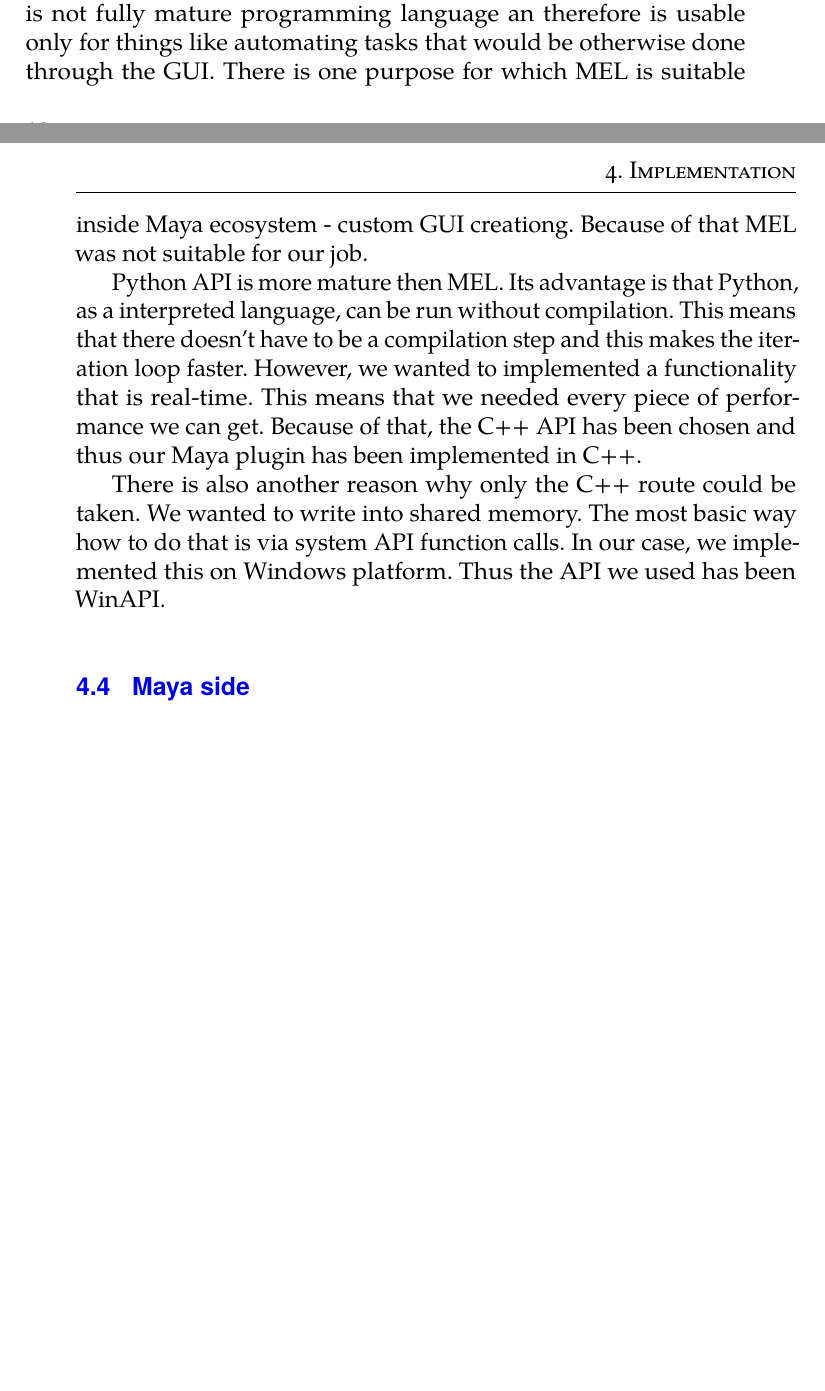
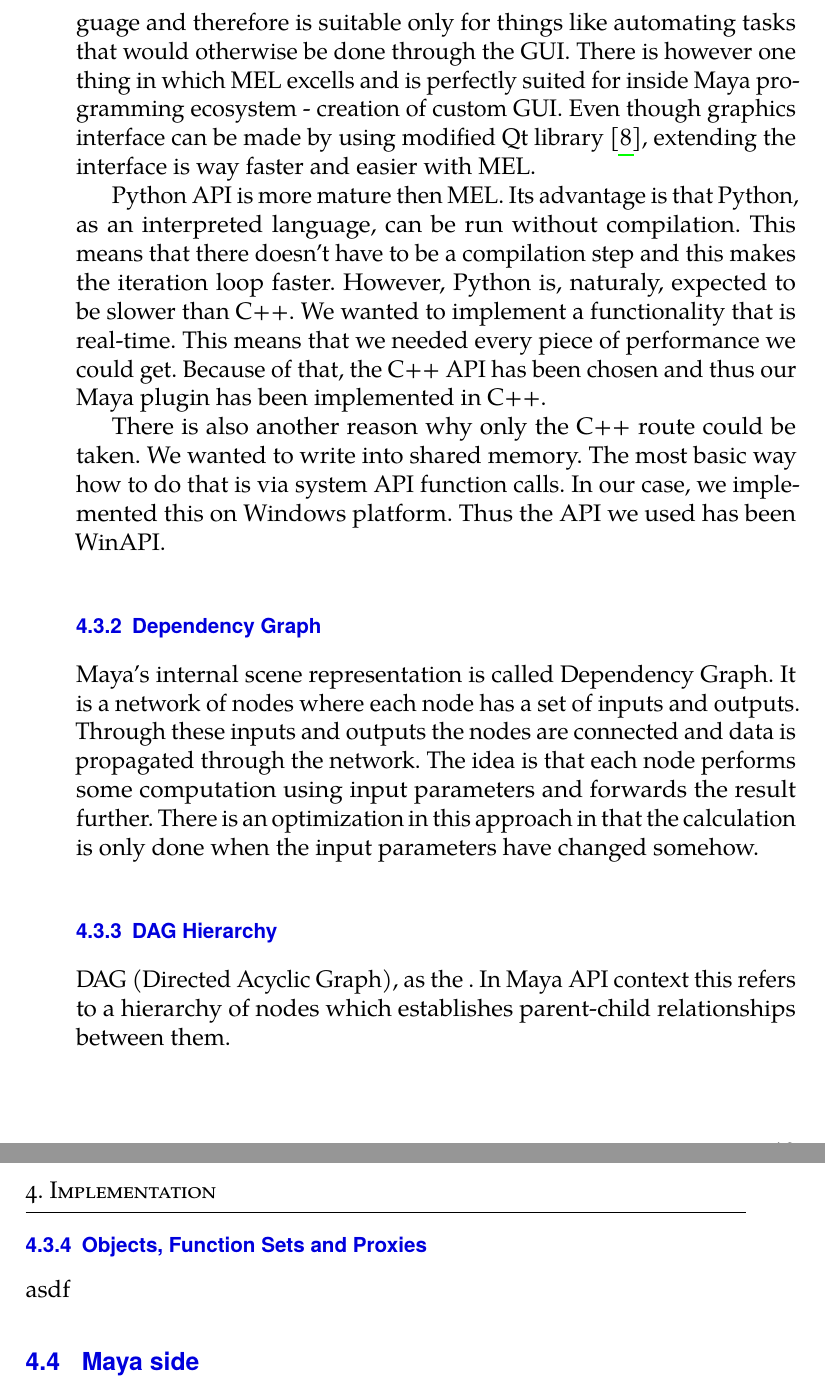
Before and after one commit to dvdkouril/master-thesis, a LaTeX thesis (thesis.tex): two parts of pages 32 and 33 of 41 before the commit and two parts of pages 33 and 34 of 41 after it, joined at a grey line, cut at the place of the change, the shorter picture padded with empty space. Compiled offline with pdfLaTeX.

Commit message:
wrote some

```diff
--- a/thesis.tex
+++ b/thesis.tex
@@ -288,14 +288,29 @@ Maya actually provides two APIs - one in Python[ref] and one in C++[ref]. In add
 
-MEL is very similar to other scripting languages like Bash. MEL is not fully mature programming language an therefore is usable only for things like automating tasks that would be otherwise done through the GUI. There is one purpose for which MEL is suitable inside Maya ecosystem - custom GUI creationg. Because of that MEL was not suitable for our job.
+% TODO: talk about plugin types: command, node
+% TODo: talk about typlessness
 
-Python API is more mature then MEL. Its advantage is that Python, as a interpreted language, can be run without compilation. This means that there doesn't have to be a compilation step and this makes the iteration loop faster. However, we wanted to implemented a functionality that is real-time. This means that we needed every piece of performance we can get. Because of that, the C++ API has been chosen and thus our Maya plugin has been implemented in C++.
+\subsection{MEL vs. Python vs. C++ in Maya}
+MEL (Maya Embedded Language) is very similar to other scripting languages like Bash or Perl. It is not fully mature programming language and therefore is suitable only for things like automating tasks that would otherwise be done through the GUI. There is however one thing in which MEL excells and is perfectly suited for inside Maya programming ecosystem - creation of custom GUI. Even though graphics interface can be made by using modified Qt library \cite{MayaQt}, extending the interface is way faster and easier with MEL.
+
+Python API is more mature then MEL. Its advantage is that Python, as an interpreted language, can be run without compilation. This means that there doesn't have to be a compilation step and this makes the iteration loop faster. However, Python is, naturaly, expected to be slower than C++. We wanted to implement a functionality that is real-time. This means that we needed every piece of performance we could get. Because of that, the C++ API has been chosen and thus our Maya plugin has been implemented in C++.
 
 There is also another reason why only the C++ route could be taken. We wanted to write into shared memory. The most basic way how to do that is via system API function calls. In our case, we implemented this on Windows platform. Thus the API we used has been WinAPI.
+
+\subsection{Dependency Graph}
+Maya's internal scene representation is called Dependency Graph. It is a network of nodes where each node has a set of inputs and outputs. Through these inputs and outputs the nodes are connected and data is propagated through the network. The idea is that each node performs some computation using input parameters and forwards the result further. There is an optimization in this approach in that the calculation is only done when the input parameters have changed somehow.
+
+\subsection{DAG Hierarchy}
+DAG (Directed Acyclic Graph), as the . In Maya API context this refers to a hierarchy of nodes which establishes parent-child relationships between them.
+
+\subsection{Objects, Function Sets and Proxies}
+asdf
 
 \section{Maya side}
 On Maya side, we will talk about the one component that belongs there from our system as can be seen on Figure X.
 %Topics - Architecture of the plugin, what parts/classes of API are used, memory layout, what I tried and didn't work.
 What we needed to do is basically scan the 3D scene graph and output positions and rotations of each macromolecule object. There are two usecases which needed to be considered. When modeling the scene, the rate of change is not that high. Usually the scene only changes very little (moving or rotating usually just one or few objects). However, we had in mind also a usecase where the animation of the scene would be outputed as well. This means that artist would create a keyframe animation of (nearly) all molecule objects and we would want to transfer the position/rotation data each frame for the animation. Obviously, for each of these use cases there are different ways how to achieve the optimal performance. In the end I settled for (todo: I don't actually know right now)
+% TODO: mention legacy viewport usage
+% TODO: MPxLocatorNode
 \section{Unity side}
 On the side of cellVIEW (or Unity), we have two components - dll plugin and a C\# script.
 Topics - Architecture of the plugin, very generally about plugins (it's just a basic C++ dll plugin), interface between C++ and C\#
```
Also changed, not shown: example.bib (+20 -0 lines), thesis.pdf, thesis.tex (8 more changed lines), 1 other file.
